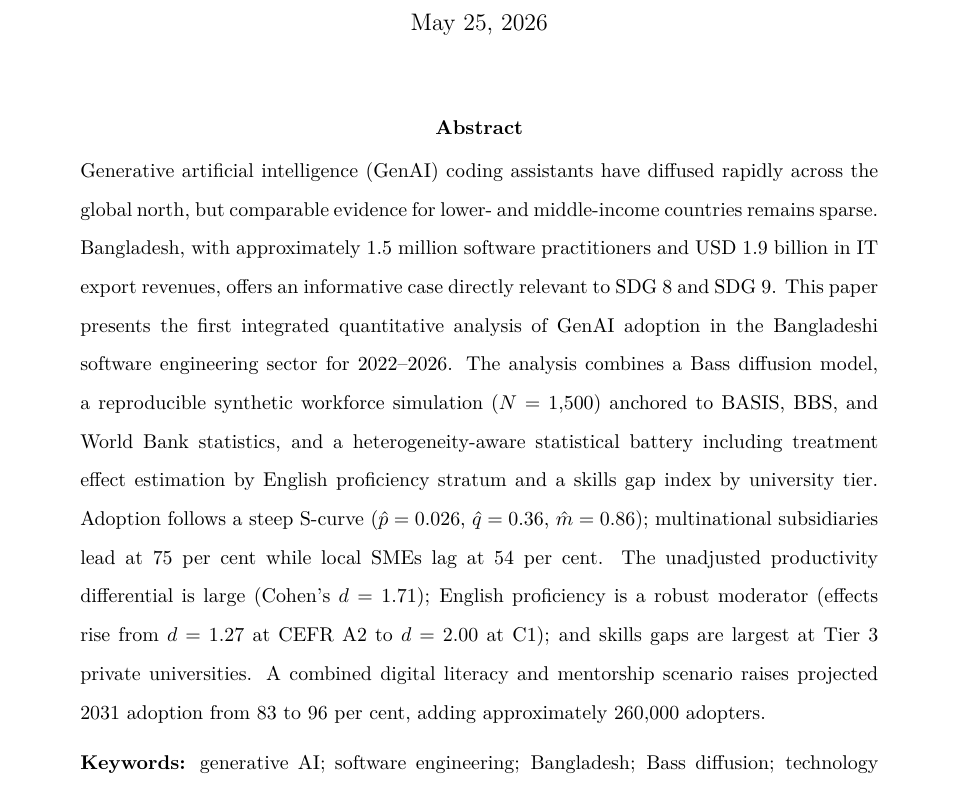
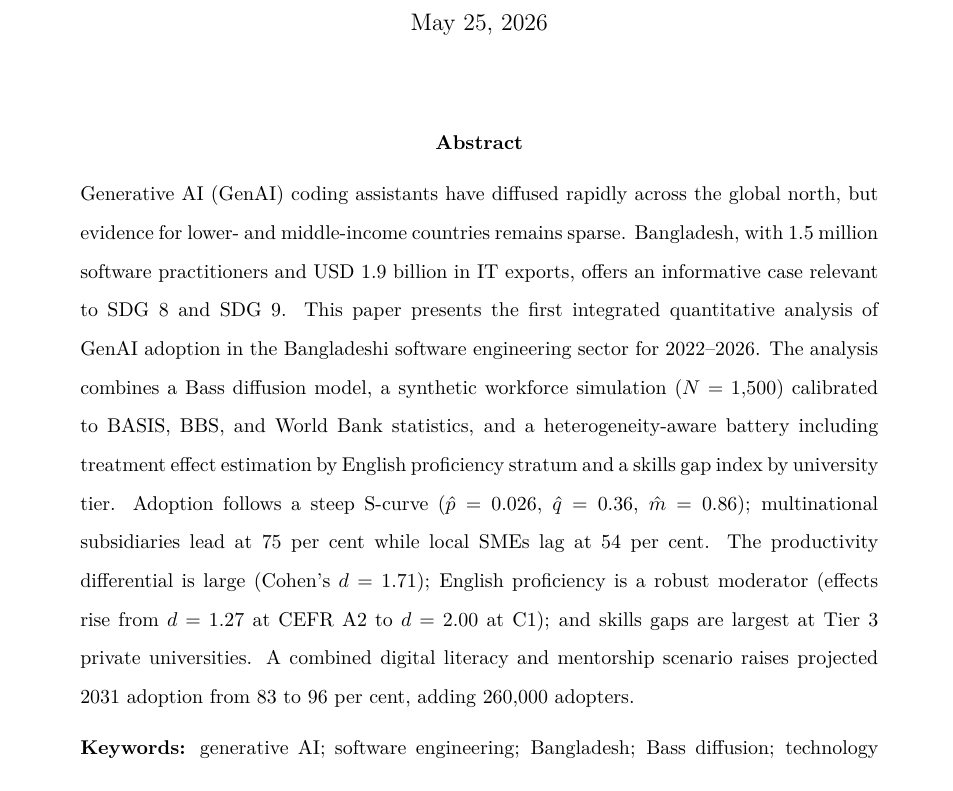
Before and after one commit to tanzimkhan24/genai-se-bangladesh, a LaTeX paper (paper/journal_article.tex): part of page 1 of 20, cut so that both start at the same text. Compiled offline with pdfLaTeX.

Commit message:
Tighten abstract further to fit portal counter (~190 words)

```diff
--- a/paper/journal_article.tex
+++ b/paper/journal_article.tex
@@ -73,27 +73,25 @@
 % --- abstract -------------------------------------------------------
 \begin{abstract}
 \noindent
-Generative artificial intelligence (GenAI) coding assistants have
-diffused rapidly across the global north, but comparable evidence for
-lower- and middle-income countries remains sparse. Bangladesh, with
-approximately 1.5 million software practitioners and USD 1.9 billion
-in IT export revenues, offers an informative case directly relevant
-to SDG~8 and SDG~9. This paper presents the first integrated
+Generative AI (GenAI) coding assistants have diffused rapidly across
+the global north, but evidence for lower- and middle-income countries
+remains sparse. Bangladesh, with 1.5 million software practitioners
+and USD 1.9 billion in IT exports, offers an informative case
+relevant to SDG~8 and SDG~9. This paper presents the first integrated
 quantitative analysis of GenAI adoption in the Bangladeshi software
 engineering sector for 2022--2026. The analysis combines a Bass
-diffusion model, a reproducible synthetic workforce simulation
-($N=1{,}500$) anchored to BASIS, BBS, and World Bank statistics, and
-a heterogeneity-aware statistical battery including treatment effect
-estimation by English proficiency stratum and a skills gap index by
-university tier. Adoption follows a steep S-curve ($\hat{p}=0.026$,
+diffusion model, a synthetic workforce simulation ($N=1{,}500$)
+calibrated to BASIS, BBS, and World Bank statistics, and a
+heterogeneity-aware battery including treatment effect estimation by
+English proficiency stratum and a skills gap index by university
+tier. Adoption follows a steep S-curve ($\hat{p}=0.026$,
 $\hat{q}=0.36$, $\hat{m}=0.86$); multinational subsidiaries lead at
-75 per cent while local SMEs lag at 54 per cent. The unadjusted
-productivity differential is large (Cohen's $d=1.71$); English
-proficiency is a robust moderator (effects rise from $d=1.27$ at
-CEFR~A2 to $d=2.00$ at C1); and skills gaps are largest at Tier~3
-private universities. A combined digital literacy and mentorship
-scenario raises projected 2031 adoption from 83 to 96 per cent,
-adding approximately 260{,}000 adopters.
+75 per cent while local SMEs lag at 54 per cent. The productivity
+differential is large (Cohen's $d=1.71$); English proficiency is a
+robust moderator (effects rise from $d=1.27$ at CEFR~A2 to $d=2.00$
+at C1); and skills gaps are largest at Tier~3 private universities. A
+combined digital literacy and mentorship scenario raises projected
+2031 adoption from 83 to 96 per cent, adding 260{,}000 adopters.
 
 \vspace{0.6em}
 \noindent\textbf{Keywords:} generative AI; software engineering;
```
Also changed, not shown: paper/journal_article.pdf.
